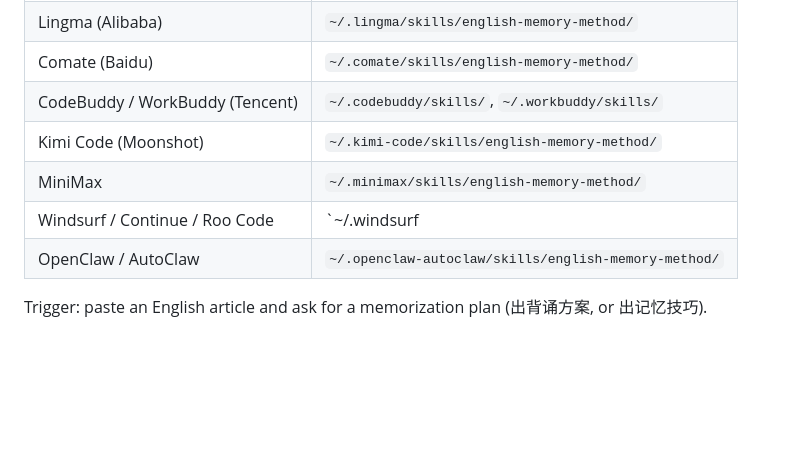
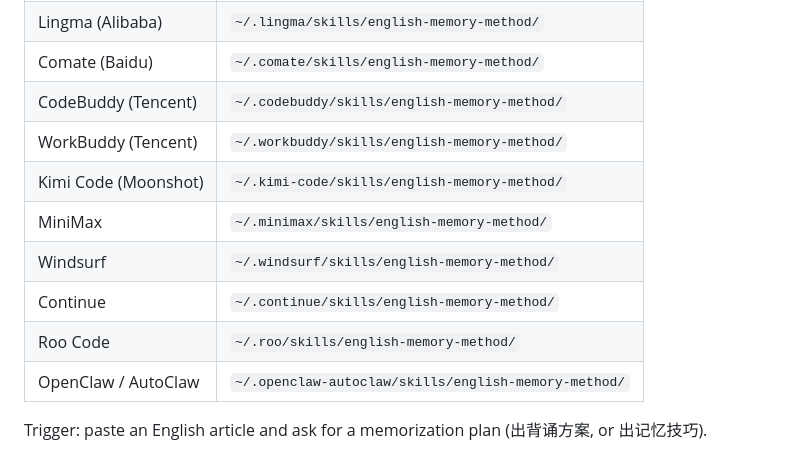
Before and after one commit to yxdwind/english-memory-method, a Markdown page: readme.en.md, the part around the change. Rendered like a GitHub page; blank space fills up the shorter version.

Commit message:
fix(readme): repair broken platform tables - fullwidth pipes removed, per-platform skill dirs listed

```diff
--- a/readme.en.md
+++ b/readme.en.md
@@ -62,10 +62,13 @@ If raw.githubusercontent.com is unreachable, fall back to `git clone https://git
 | Trae | `~/.trae/skills/english-memory-method/` |
 | Lingma (Alibaba) | `~/.lingma/skills/english-memory-method/` |
 | Comate (Baidu) | `~/.comate/skills/english-memory-method/` |
-| CodeBuddy / WorkBuddy (Tencent) | `~/.codebuddy/skills/`, `~/.workbuddy/skills/` |
+| CodeBuddy (Tencent) | `~/.codebuddy/skills/english-memory-method/` |
+| WorkBuddy (Tencent) | `~/.workbuddy/skills/english-memory-method/` |
 | Kimi Code (Moonshot) | `~/.kimi-code/skills/english-memory-method/` |
 | MiniMax | `~/.minimax/skills/english-memory-method/` |
-| Windsurf / Continue / Roo Code | `~/.windsurf|.continue|.roo/skills/` |
+| Windsurf | `~/.windsurf/skills/english-memory-method/` |
+| Continue | `~/.continue/skills/english-memory-method/` |
+| Roo Code | `~/.roo/skills/english-memory-method/` |
 | OpenClaw / AutoClaw | `~/.openclaw-autoclaw/skills/english-memory-method/` |
 
 Trigger: paste an English article and ask for a memorization plan (出背诵方案, or 出记忆技巧).
```
Also changed, not shown: readme.md (+7 -4 lines).
